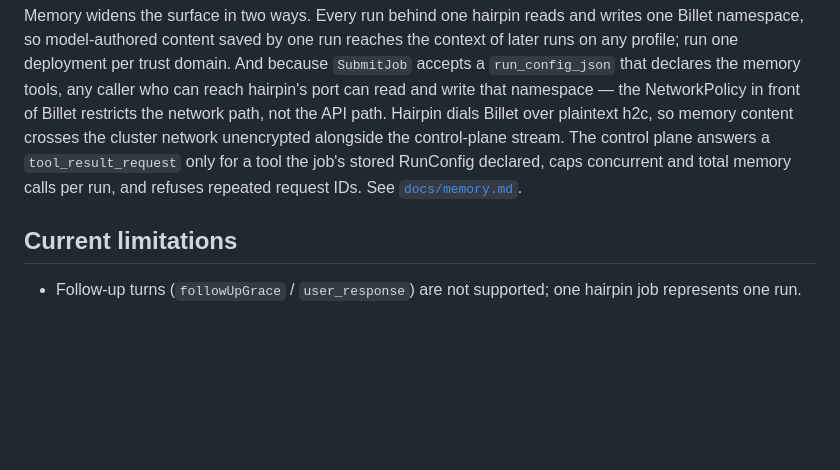
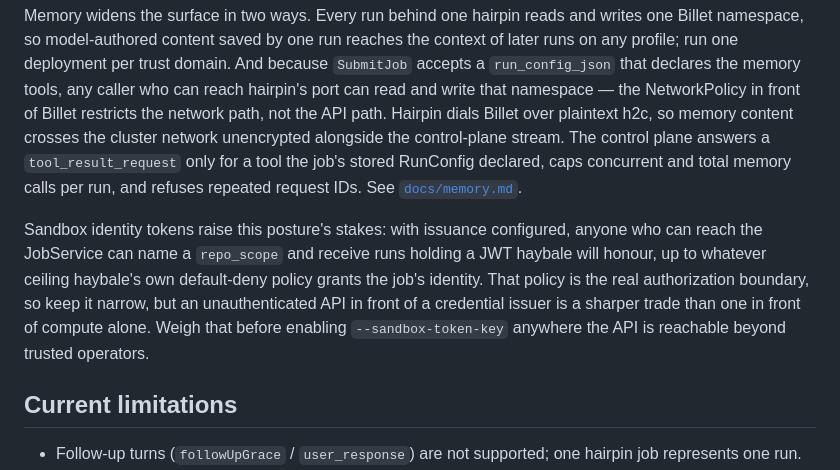
Before and after one commit to rxbynerd/hairpin, a Markdown page: docs/design.md, the part around the change. GitHub-like rendering; blank space fills up the shorter version.

```diff
--- a/docs/design.md
+++ b/docs/design.md
@@ -128,6 +128,16 @@ tool the job's stored RunConfig declared, caps concurrent and total
 memory calls per run, and refuses repeated request IDs. See
 [`docs/memory.md`](memory.md#trust-posture).
 
+Sandbox identity tokens raise this posture's stakes: with issuance
+configured, anyone who can reach the JobService can name a
+`repo_scope` and receive runs holding a JWT haybale will honour, up to
+whatever ceiling haybale's own default-deny policy grants the job's
+identity. That policy is the real authorization boundary, so keep it
+narrow, but an unauthenticated API in front of a credential issuer is
+a sharper trade than one in front of compute alone. Weigh that before
+enabling `--sandbox-token-key` anywhere the API is reachable beyond
+trusted operators.
+
 ## Current limitations
 
 - Follow-up turns (`followUpGrace` / `user_response`) are not supported;
```
Also changed, not shown: examples/k8s/README.md (+10 -7 lines).
